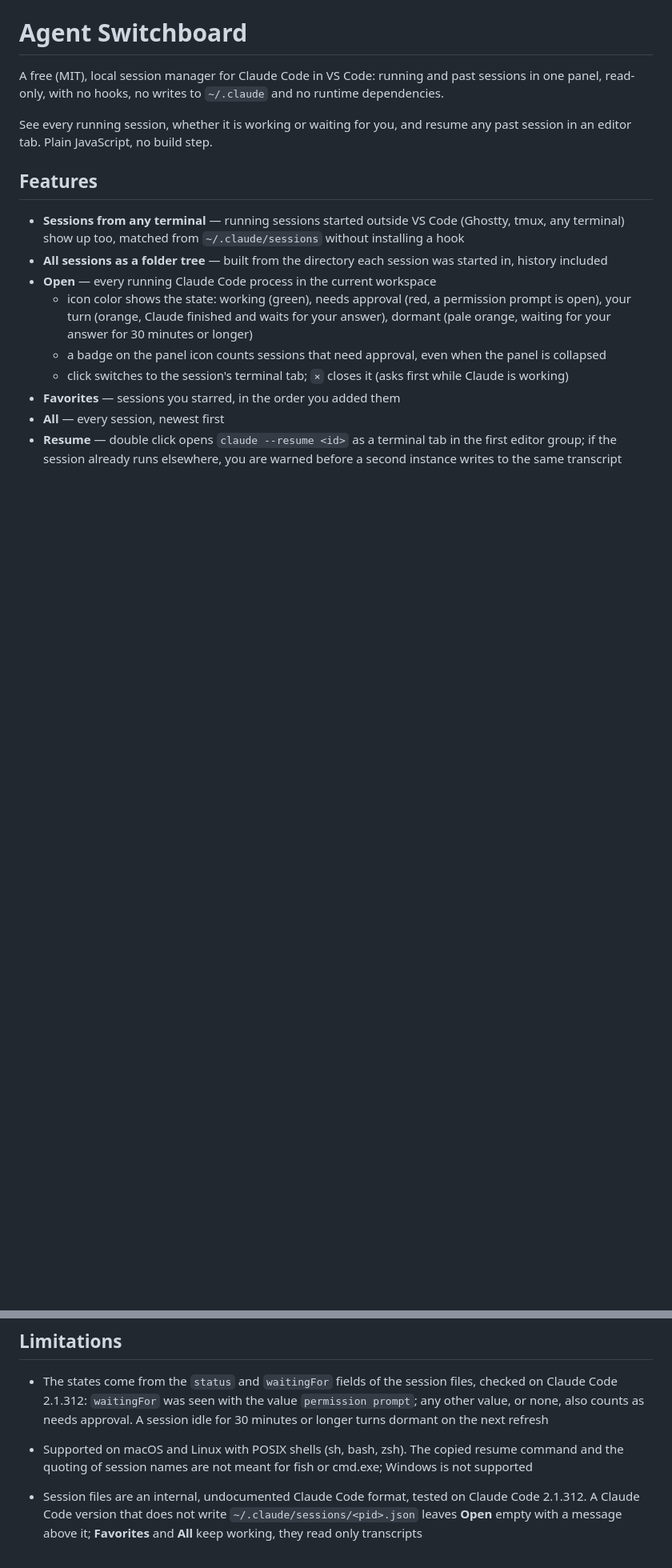
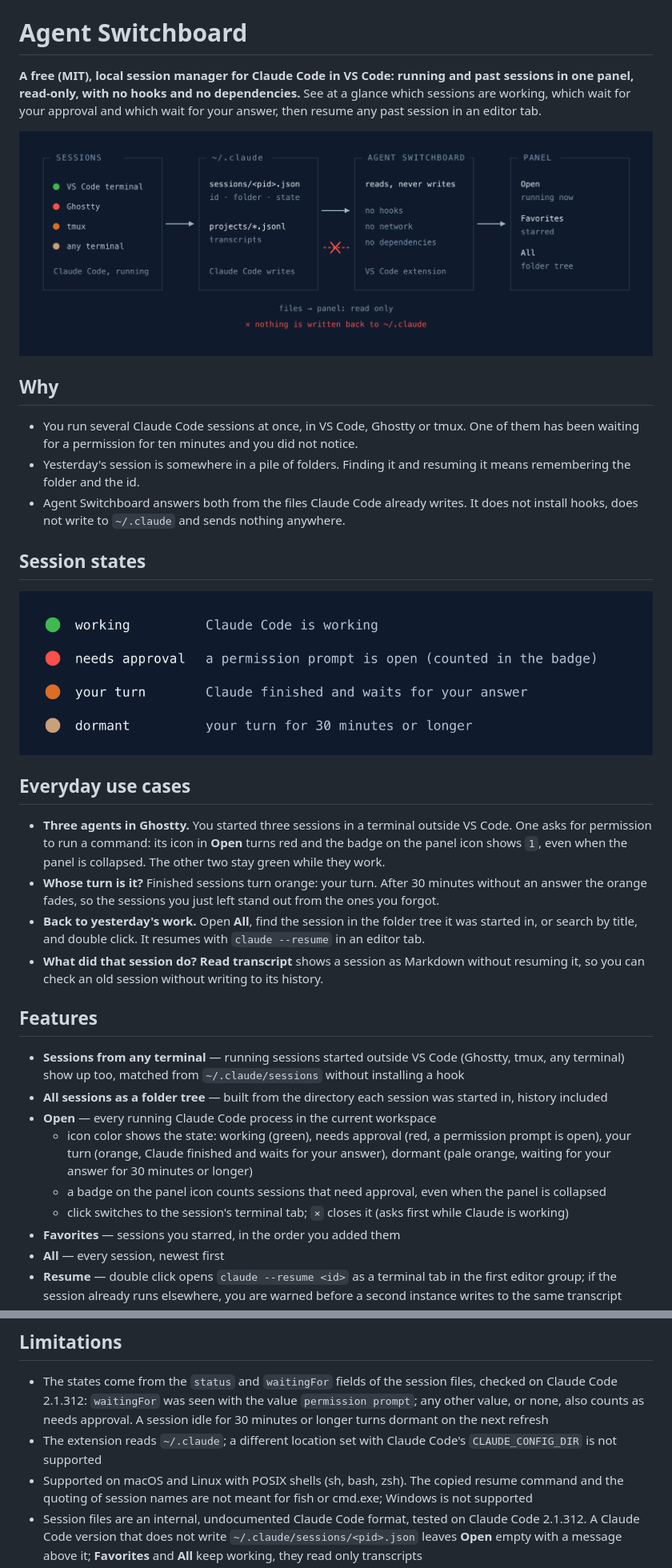
Before and after one commit to SKrjwsk/vscode-agent-switchboard, a Markdown page: README.md, 2 parts joined by grey strips. Shown at 80% size. GitHub-like rendering; pictures changed too: assets/how-it-works.png (added), assets/states.png (added); blank space fills up the shorter version.

Commit message:
docs: rebuild the README around a logo, a diagram, a state legend and use cases
Co-Authored-By: Claude Sonnet 5.5 <noreply@anthropic.com>

```diff
--- a/README.md
+++ b/README.md
@@ -1,8 +6,28 @@
 # Agent Switchboard
 
-A free (MIT), local session manager for Claude Code in VS Code: running and past sessions in one panel, read-only, with no hooks, no writes to `~/.claude` and no runtime dependencies.
+**A free (MIT), local session manager for Claude Code in VS Code: running and past sessions in one panel, read-only, with no hooks and no dependencies.**
+See at a glance which sessions are working, which wait for your approval and which wait for your answer, then resume any past session in an editor tab.
 
-See every running session, whether it is working or waiting for you, and resume any past session in an editor tab. Plain JavaScript, no build step.
+![How Agent Switchboard works](assets/how-it-works.png)
+
+## Why
+
+- You run several Claude Code sessions at once, in VS Code, Ghostty or tmux. One of them has been waiting for a permission for ten minutes and you did not notice.
+- Yesterday's session is somewhere in a pile of folders. Finding it and resuming it means remembering the folder and the id.
+- Agent Switchboard answers both from the files Claude Code already writes. It does not install hooks, does not write to `~/.claude` and sends nothing anywhere.
+
+<!-- demo GIF goes here: assets/demo.gif, recorded by the maintainer on synthetic sessions -->
+
+## Session states
+
+![Session states: working, needs approval, your turn, dormant](assets/states.png)
+
+## Everyday use cases
+
+- **Three agents in Ghostty.** You started three sessions in a terminal outside VS Code. One asks for permission to run a command: its icon in **Open** turns red and the badge on the panel icon shows `1`, even when the panel is collapsed. The other two stay green while they work.
+- **Whose turn is it?** Finished sessions turn orange: your turn. After 30 minutes without an answer the orange fades, so the sessions you just left stand out from the ones you forgot.
+- **Back to yesterday's work.** Open **All**, find the session in the folder tree it was started in, or search by title, and double click. It resumes with `claude --resume` in an editor tab.
+- **What did that session do?** **Read transcript** shows a session as Markdown without resuming it, so you can check an old session without writing to its history.
 
 ## Features
 
@@ -42,8 +67,8 @@ Folder paths from session files never pass through a shell: terminals get them a
 ## Limitations
 
 - The states come from the `status` and `waitingFor` fields of the session files, checked on Claude Code 2.1.312: `waitingFor` was seen with the value `permission prompt`; any other value, or none, also counts as needs approval. A session idle for 30 minutes or longer turns dormant on the next refresh
+- The extension reads `~/.claude`; a different location set with Claude Code's `CLAUDE_CONFIG_DIR` is not supported
 - Supported on macOS and Linux with POSIX shells (sh, bash, zsh). The copied resume command and the quoting of session names are not meant for fish or cmd.exe; Windows is not supported
-
 - Session files are an internal, undocumented Claude Code format, tested on Claude Code 2.1.312. A Claude Code version that does not write `~/.claude/sessions/<pid>.json` leaves **Open** empty with a message above it; **Favorites** and **All** keep working, they read only transcripts
 - Sessions running outside VS Code cannot be focused from the panel
 - Terminal tabs do not change color with the session state: VS Code sets a terminal's icon and color only when it is created
```
Also changed, not shown: other parts of README.md (+5 -0 lines), 3 other files.
